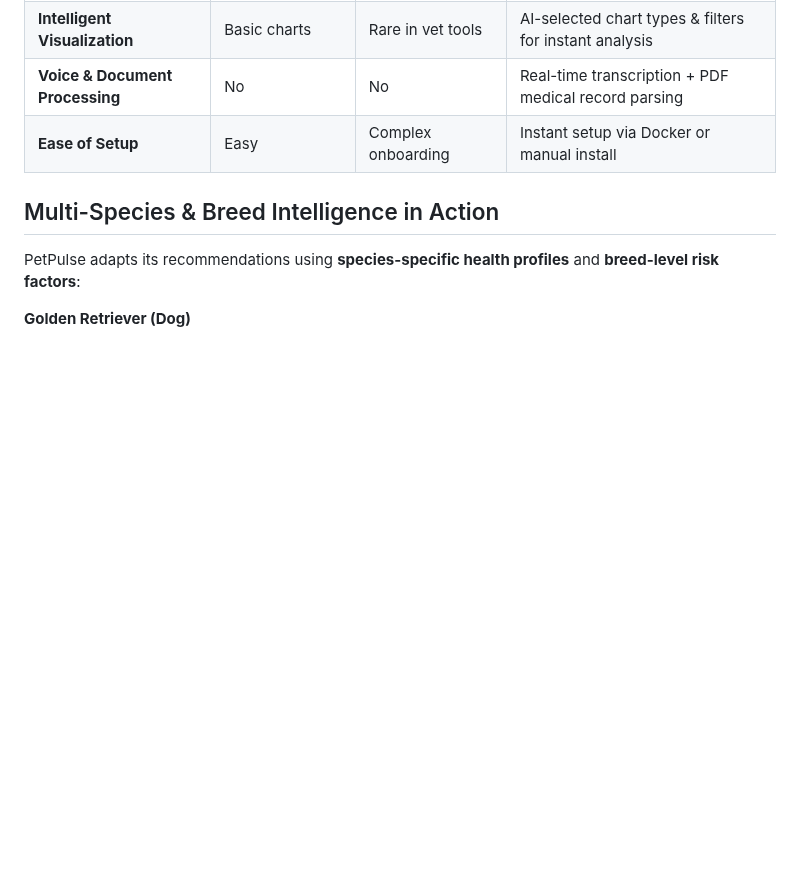
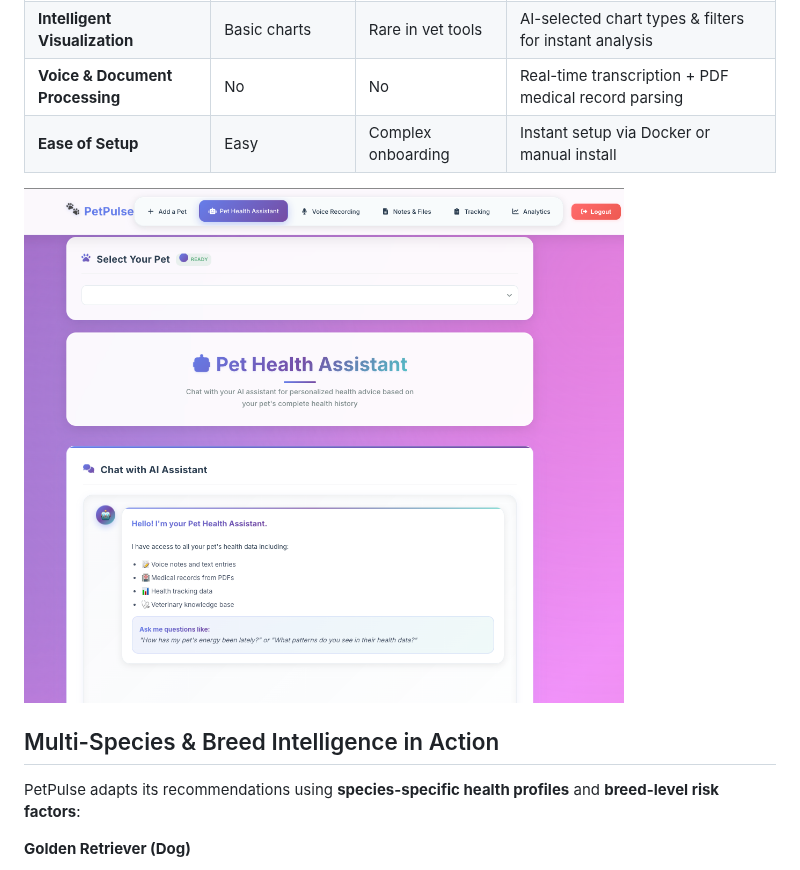
Before and after one commit to dhyeynala/pet-voice-notes, a Markdown page: README.md, the part around one of its changes. Drawn GitHub-style; blank space fills up the shorter version.

```diff
--- a/README.md
+++ b/README.md
@@ -45,6 +45,8 @@ Current solutions are either basic logging apps or expensive enterprise systems.
 | **Intelligent Visualization**          | Basic charts            | Rare in vet tools       | AI-selected chart types & filters for instant analysis      |
 | **Voice & Document Processing**        | No                      | No                      | Real-time transcription + PDF medical record parsing        |
 | **Ease of Setup**                      | Easy                    | Complex onboarding      | Instant setup via Docker or manual install                  |
+
+<img src="assets/assistant-dashboard.png" alt="PetPulse – AI Health Assistant with access to notes, PDFs, and tracking data" width="600">
 
 ## Multi-Species & Breed Intelligence in Action
 
```
Also changed, not shown: other parts of README.md (+1 -1 lines).
